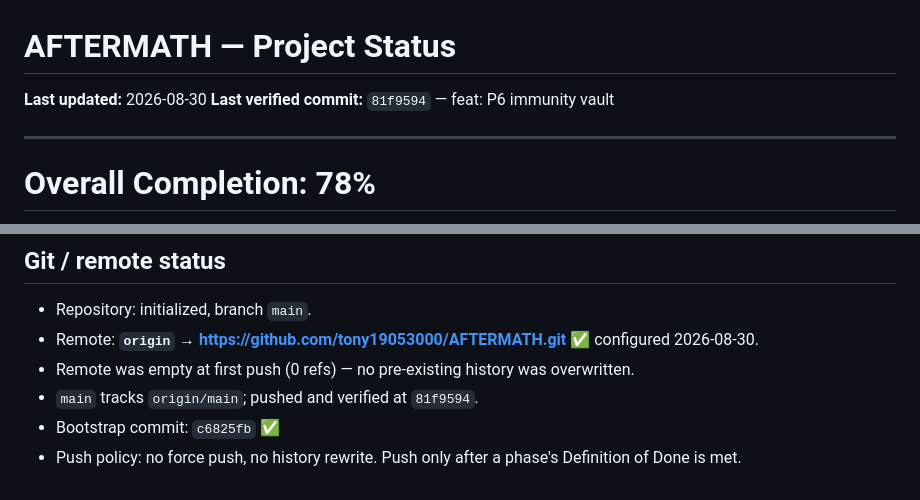
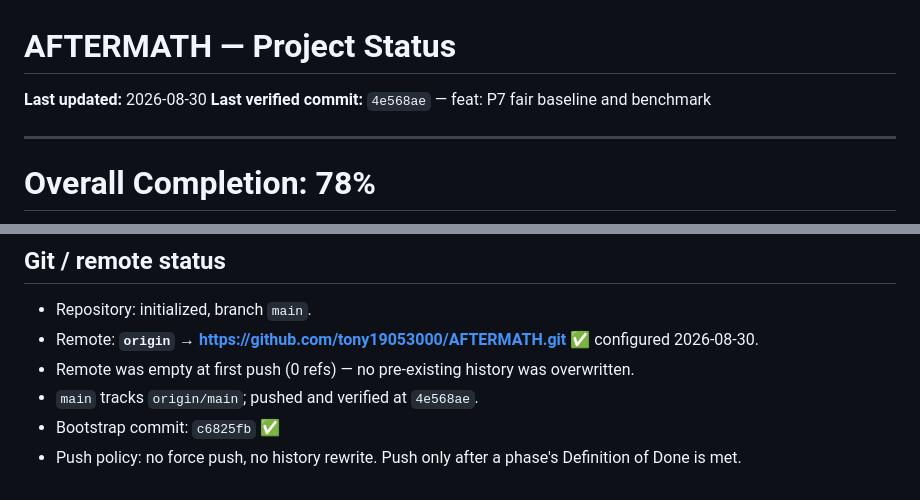
Before and after one commit to tony19053000/AFTERMATH, a Markdown page: docs/STATUS.md, 2 parts joined by grey strips. Rendered like a GitHub page.

Commit message:
docs: record P7 commit hash in STATUS
Co-Authored-By: Claude Opus 5 <noreply@anthropic.com>

```diff
--- a/docs/STATUS.md
+++ b/docs/STATUS.md
@@ -1,7 +1,7 @@
 # AFTERMATH — Project Status
 
 **Last updated:** 2026-08-30
-**Last verified commit:** `81f9594` — feat: P6 immunity vault
+**Last verified commit:** `4e568ae` — feat: P7 fair baseline and benchmark
 
 ---
 
@@ -132,6 +132,6 @@ Artifacts: `data/results/benchmark.json`, `data/results/benchmark_deterministic.
 - Repository: initialized, branch `main`.
 - Remote: **`origin` → https://github.com/tony19053000/AFTERMATH.git** ✅ configured 2026-08-30.
 - Remote was empty at first push (0 refs) — no pre-existing history was overwritten.
-- `main` tracks `origin/main`; pushed and verified at `81f9594`.
+- `main` tracks `origin/main`; pushed and verified at `4e568ae`.
 - Bootstrap commit: `c6825fb` ✅
 - Push policy: no force push, no history rewrite. Push only after a phase's Definition of Done is met.
```
